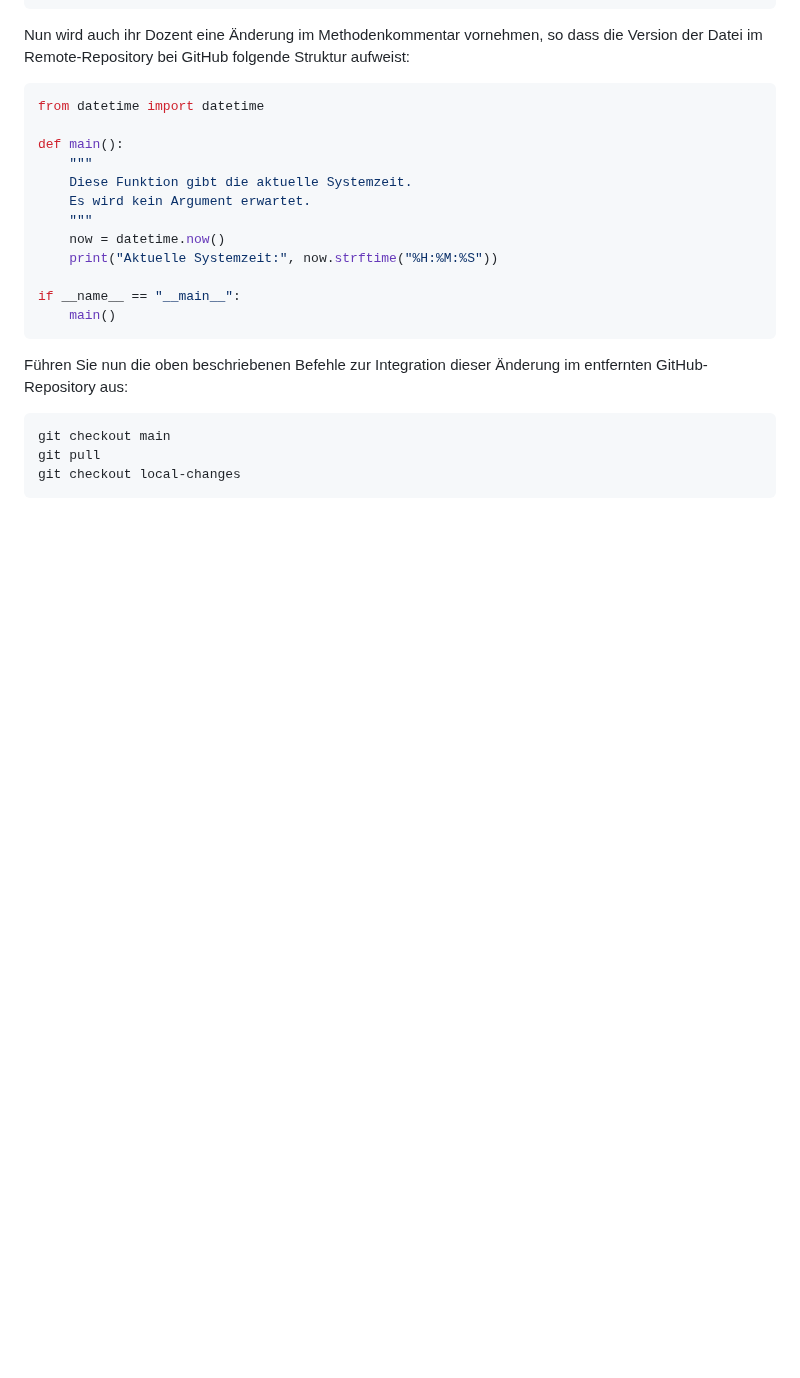
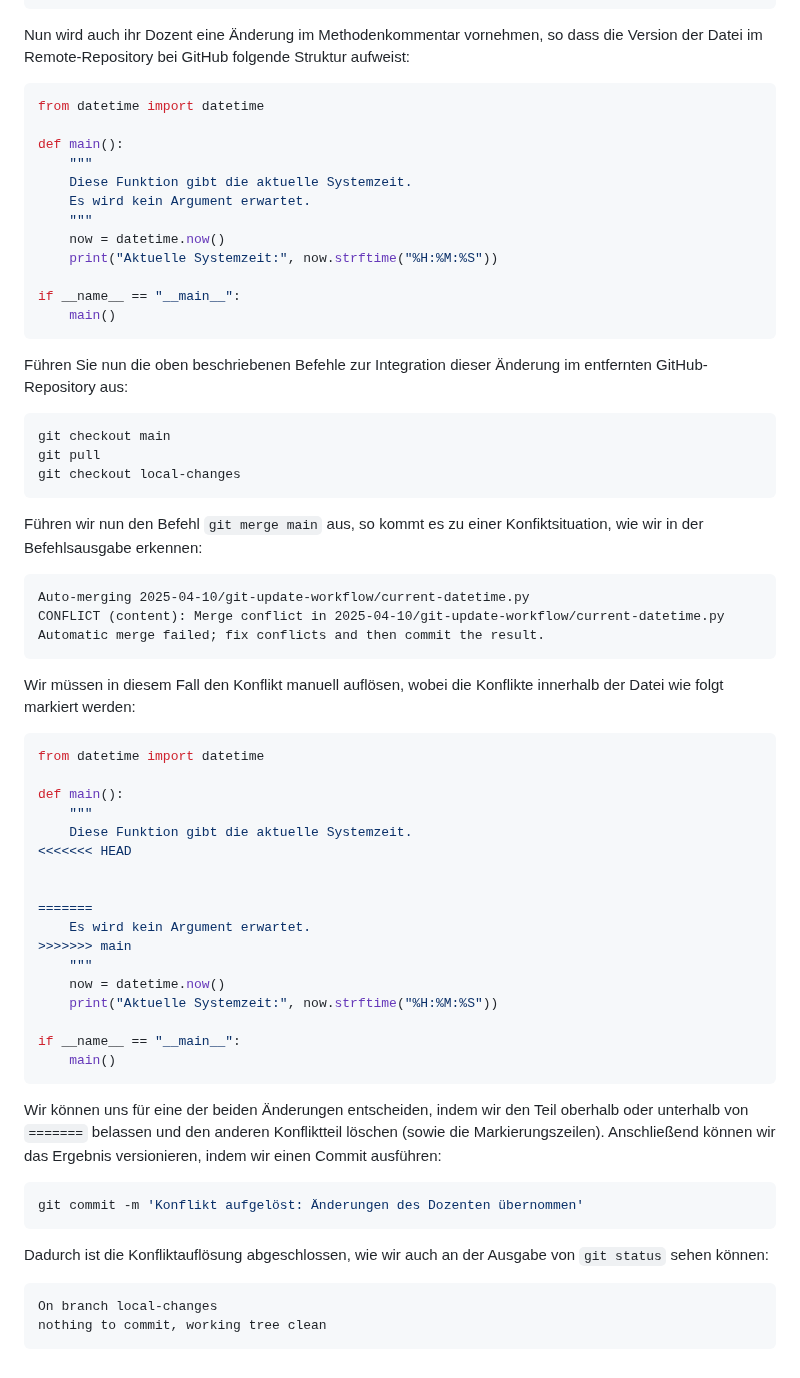
Before and after one commit to saschaszott/ir-hdm-2025, a Markdown page: 2025-04-10/git-update-workflow/README.md, the part around the change. Rendered like a GitHub page; blank space fills up the shorter version.

Commit message:
Füge Anleitung zur Konfliktlösung hinzu

````diff
--- a/2025-04-10/git-update-workflow/README.md
+++ b/2025-04-10/git-update-workflow/README.md
@@ -405,3 +405,46 @@ git checkout main
 git pull
 git checkout local-changes
 ```
+
+Führen wir nun den Befehl `git merge main` aus, so kommt es zu einer Konfiktsituation, wie wir in der Befehlsausgabe erkennen:
+
+```
+Auto-merging 2025-04-10/git-update-workflow/current-datetime.py
+CONFLICT (content): Merge conflict in 2025-04-10/git-update-workflow/current-datetime.py
+Automatic merge failed; fix conflicts and then commit the result.
+```
+
+Wir müssen in diesem Fall den Konflikt manuell auflösen, wobei die Konflikte innerhalb der Datei wie folgt markiert werden:
+
+```py
+from datetime import datetime
+
+def main():
+    """
+    Diese Funktion gibt die aktuelle Systemzeit.
+<<<<<<< HEAD
+
+
+=======
+    Es wird kein Argument erwartet.
+>>>>>>> main
+    """
+    now = datetime.now()
+    print("Aktuelle Systemzeit:", now.strftime("%H:%M:%S"))
+
+if __name__ == "__main__":
+    main()
+```
+
+Wir können uns für eine der beiden Änderungen entscheiden, indem wir den Teil oberhalb oder unterhalb von `=======` belassen und den anderen Konfliktteil löschen (sowie die Markierungszeilen). Anschließend können wir das Ergebnis versionieren, indem wir einen Commit ausführen:
+
+```sh
+git commit -m 'Konflikt aufgelöst: Änderungen des Dozenten übernommen'
+```
+
+Dadurch ist die Konfliktauflösung abgeschlossen, wie wir auch an der Ausgabe von `git status` sehen können:
+
+```sh
+On branch local-changes
+nothing to commit, working tree clean
+```
````
